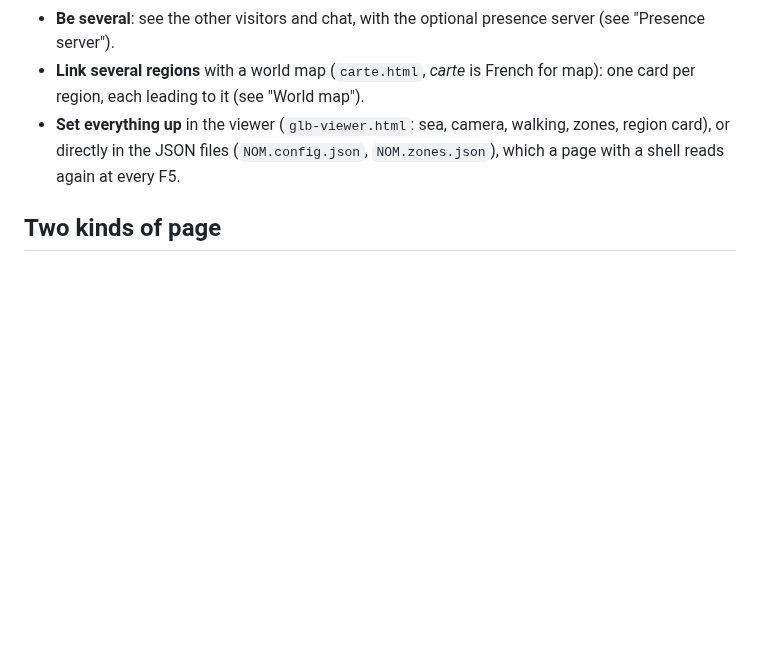
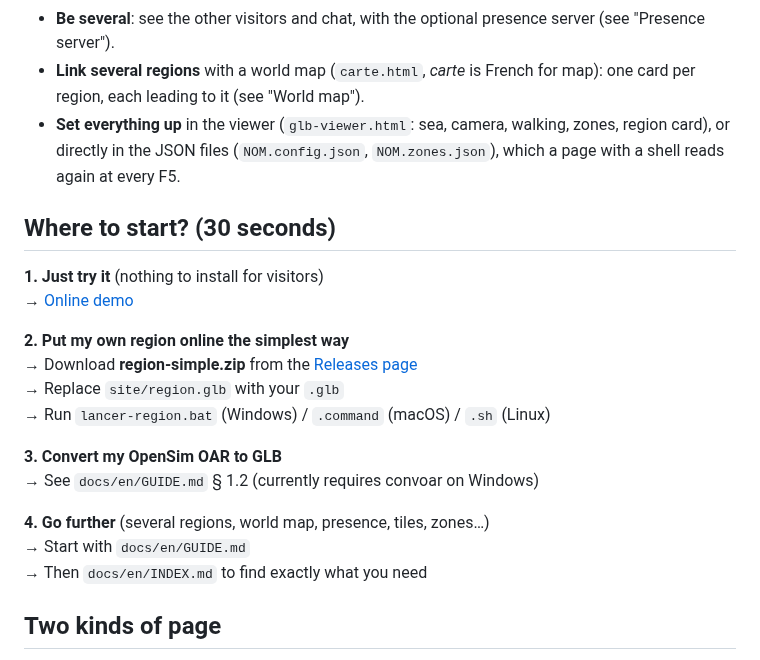
Before and after one commit to Klaatou/Web_3d, a Markdown page: README.md, the part around one of its changes. Rendered like a GitHub page; blank space fills up the shorter version.

Commit message:
Add 'Where to start?' section to README

```diff
--- a/README.md
+++ b/README.md
@@ -22,6 +22,23 @@ English | [Français](README.fr.md)
 - **Be several**: see the other visitors and chat, with the optional presence server (see "Presence server").
 - **Link several regions** with a world map (`carte.html`, *carte* is French for map): one card per region, each leading to it (see "World map").
 - **Set everything up** in the viewer (`glb-viewer.html`: sea, camera, walking, zones, region card), or directly in the JSON files (`NOM.config.json`, `NOM.zones.json`), which a page with a shell reads again at every F5.
+
+## Where to start? (30 seconds)
+
+**1. Just try it** (nothing to install for visitors)
+→ [Online demo](https://klaatou.github.io/Web_3d_demo/)
+
+**2. Put my own region online the simplest way**
+→ Download **region-simple.zip** from the [Releases page](https://github.com/Klaatou/Web_3d/releases/latest)
+→ Replace `site/region.glb` with your `.glb`
+→ Run `lancer-region.bat` (Windows) / `.command` (macOS) / `.sh` (Linux)
+
+**3. Convert my OpenSim OAR to GLB**
+→ See `docs/en/GUIDE.md` § 1.2 (currently requires convoar on Windows)
+
+**4. Go further** (several regions, world map, presence, tiles, zones…)
+→ Start with `docs/en/GUIDE.md`
+→ Then `docs/en/INDEX.md` to find exactly what you need
 
 ## Two kinds of page
 
```
Also changed, not shown: other parts of README.md (+1 -1 lines).
